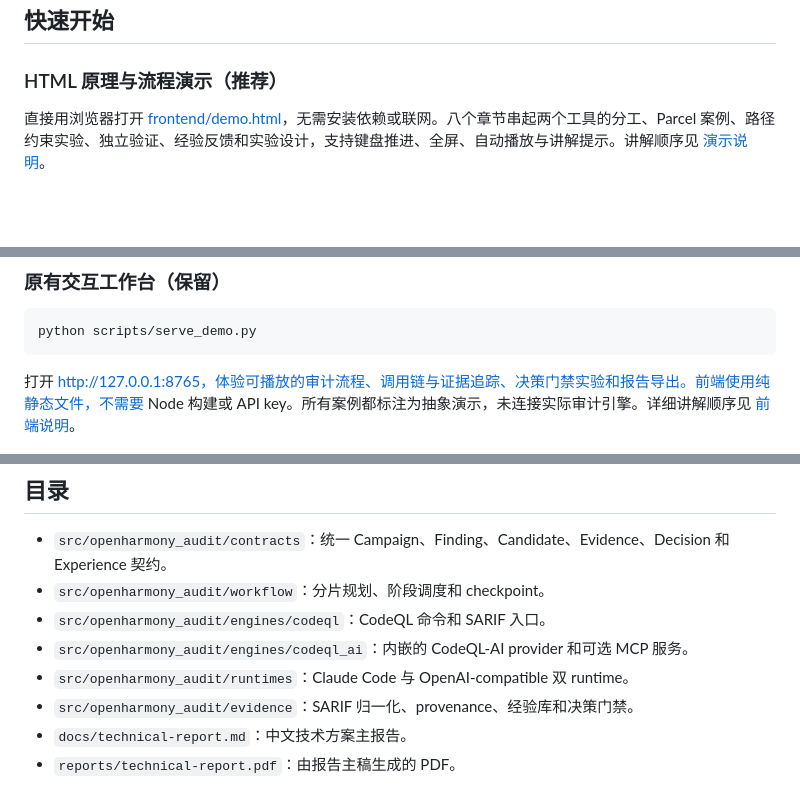
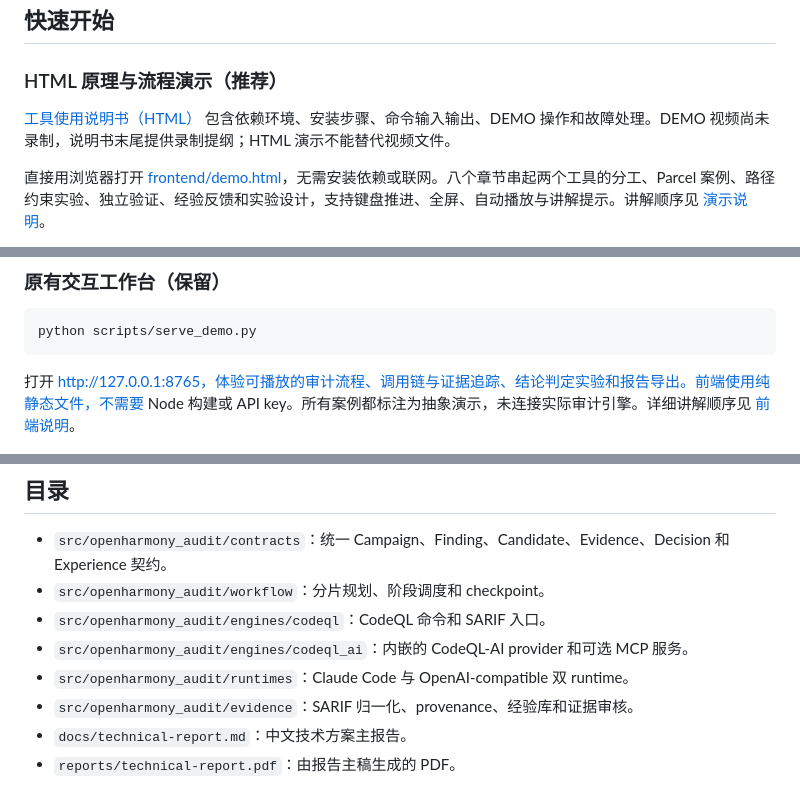
Before and after one commit to Binnnn-Lab/OpenHarmony-Audit-Agent, a Markdown page: README.md, 3 parts joined by grey strips. GitHub-like rendering; blank space fills up the shorter version.

Commit message:
Add HTML user manual and simplify demo wording

````diff
--- a/README.md
+++ b/README.md
@@ -9,6 +9,8 @@ OpenHarmony-Audit-Agent 将角色化代码审计工作流与 CodeQL-AI 的静态
 ## 快速开始
 
 ### HTML 原理与流程演示（推荐）
+
+[工具使用说明书（HTML）](frontend/manual.html) 包含依赖环境、安装步骤、命令输入输出、DEMO 操作和故障处理。DEMO 视频尚未录制，说明书末尾提供录制提纲；HTML 演示不能替代视频文件。
 
 直接用浏览器打开 [frontend/demo.html](frontend/demo.html)，无需安装依赖或联网。八个章节串起两个工具的分工、Parcel 案例、路径约束实验、独立验证、经验反馈和实验设计，支持键盘推进、全屏、自动播放与讲解提示。讲解顺序见 [演示说明](frontend/DEMO.md)。
 
@@ -22,7 +24,7 @@ OpenHarmony-Audit-Agent 将角色化代码审计工作流与 CodeQL-AI 的静态
 python scripts/serve_demo.py
 ```
 
-打开 http://127.0.0.1:8765，体验可播放的审计流程、调用链与证据追踪、决策门禁实验和报告导出。前端使用纯静态文件，不需要 Node 构建或 API key。所有案例都标注为抽象演示，未连接实际审计引擎。详细讲解顺序见 [前端说明](frontend/README.md)。
+打开 http://127.0.0.1:8765，体验可播放的审计流程、调用链与证据追踪、结论判定实验和报告导出。前端使用纯静态文件，不需要 Node 构建或 API key。所有案例都标注为抽象演示，未连接实际审计引擎。详细讲解顺序见 [前端说明](frontend/README.md)。
 
 ![审计工作台：演示候选、七阶段工作流与统一证据链](docs/demo-workspace.png)
 
@@ -44,7 +46,7 @@ CodeQL、angr、FastMCP 和 PDF 依赖均为可选能力，分别见 `pyproject.
 - `src/openharmony_audit/engines/codeql`：CodeQL 命令和 SARIF 入口。
 - `src/openharmony_audit/engines/codeql_ai`：内嵌的 CodeQL-AI provider 和可选 MCP 服务。
 - `src/openharmony_audit/runtimes`：Claude Code 与 OpenAI-compatible 双 runtime。
-- `src/openharmony_audit/evidence`：SARIF 归一化、provenance、经验库和决策门禁。
+- `src/openharmony_audit/evidence`：SARIF 归一化、provenance、经验库和证据审核。
 - `docs/technical-report.md`：中文技术方案主报告。
 - `reports/technical-report.pdf`：由报告主稿生成的 PDF。
 
````
Also changed, not shown: frontend/DEMO.md (+5 -3 lines), frontend/README.md (+3 -3 lines), docs/demo-story.png, 4 other files.
